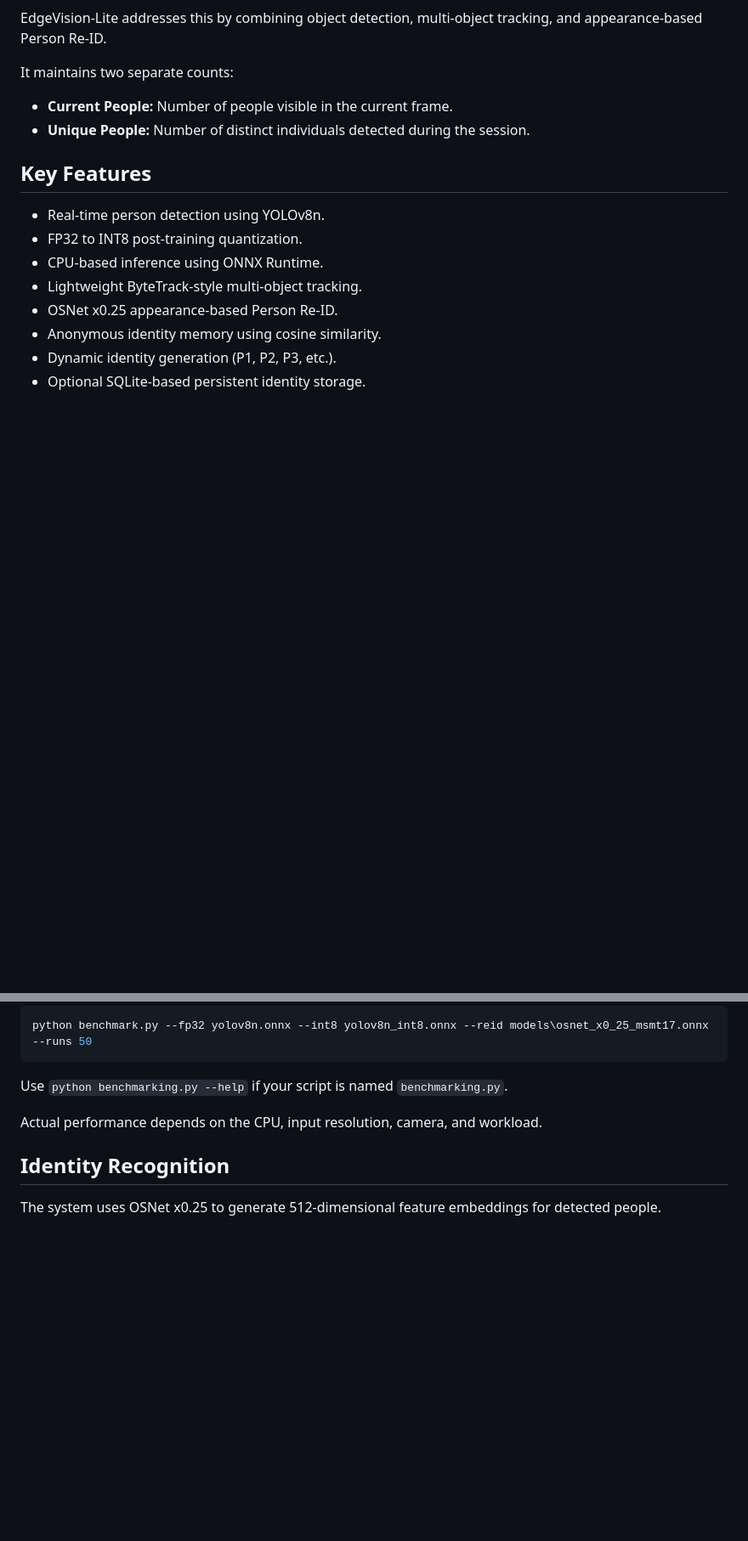
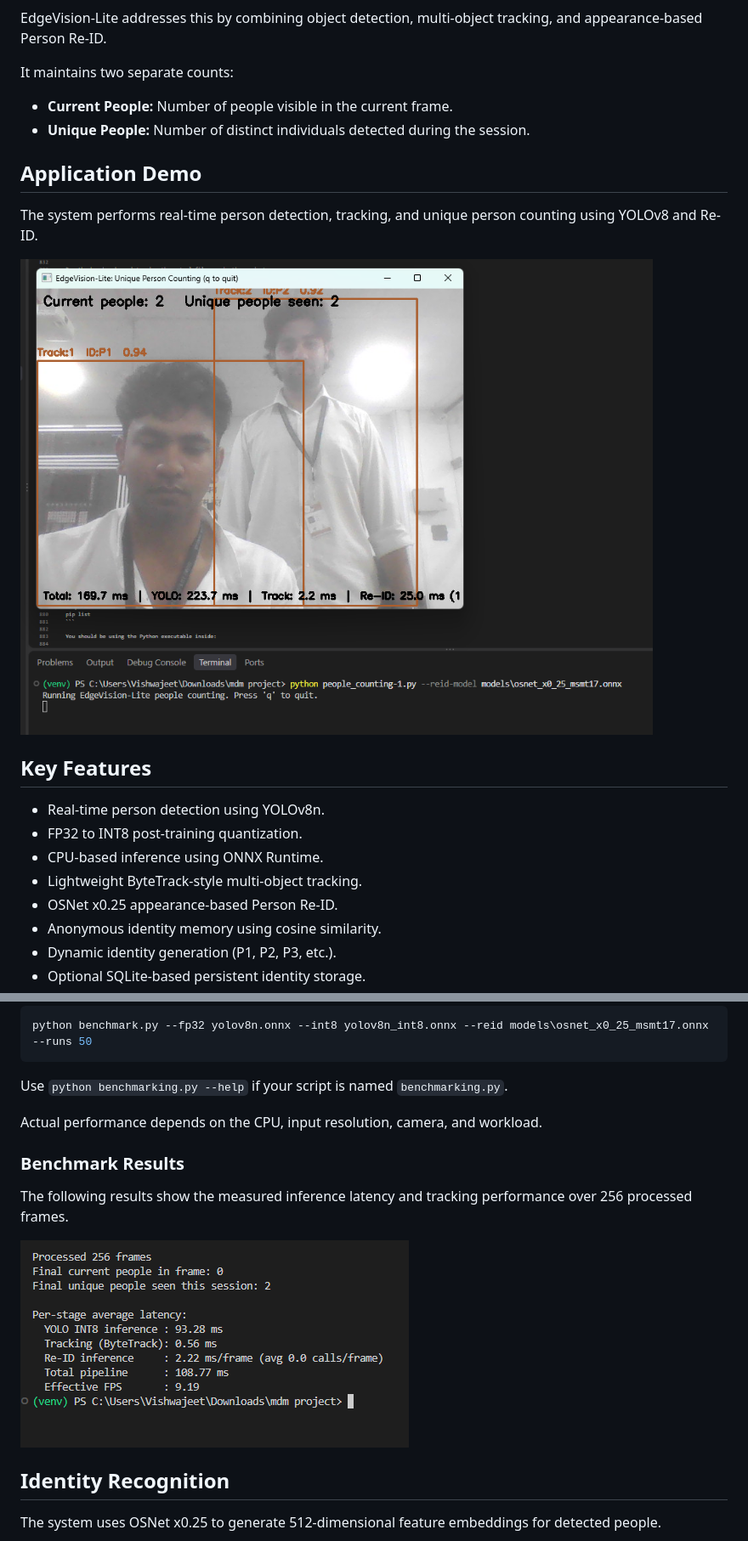
Before and after one commit to VishwajeethRao/Edge-AI-based-Occupancy-Detection-System, a Markdown page: README.md, 2 parts joined by grey strips. Shown at 85% size. Rendered like a GitHub page; pictures changed too: screenshots/benchmark-results.png (added), screenshots/occupancy-detection.png (added); blank space fills up the shorter version.

Commit message:
Add project screenshots

```diff
--- a/README.md
+++ b/README.md
@@ -19,6 +19,12 @@ It maintains two separate counts:
 
 - **Current People:** Number of people visible in the current frame.
 - **Unique People:** Number of distinct individuals detected during the session.
+
+## Application Demo
+
+The system performs real-time person detection, tracking, and unique person counting using YOLOv8 and Re-ID.
+
+![EdgeVision-Lite Person Counting](screenshots/occupancy-detection.png)
 
 ## Key Features
 
@@ -233,6 +239,12 @@ Use `python benchmarking.py --help` if your script is named `benchmarking.py`.
 
 Actual performance depends on the CPU, input resolution, camera, and workload.
 
+### Benchmark Results
+
+The following results show the measured inference latency and tracking performance over 256 processed frames.
+
+![EdgeVision-Lite Benchmark Results](screenshots/benchmark-results.png)
+
 ## Identity Recognition
 
 The system uses OSNet x0.25 to generate 512-dimensional feature embeddings for detected people.
```
